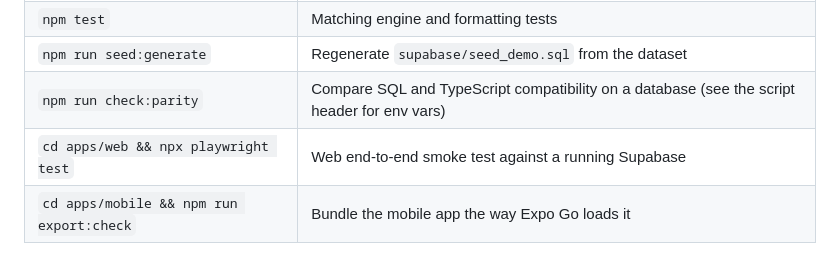
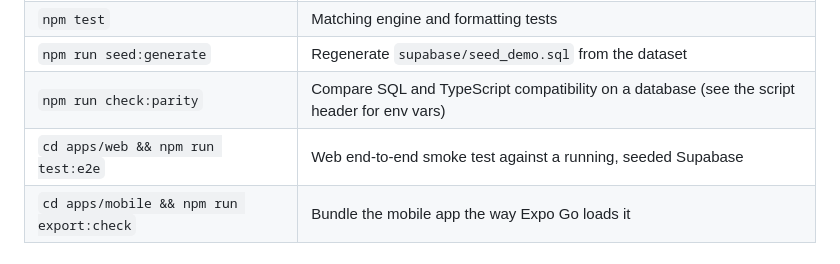
Before and after one commit to VantEdge-Corp/kbridge, a Markdown page: README.md, the part around the change. Drawn GitHub-style.

Commit message:
docs(web): app README and script reference
Co-Authored-By: Claude Fable 5.1 <noreply@anthropic.com>
Claude-Session: https://claude.ai/code/session_01KPx2n7v8wGsmNJ9N6fezXW

```diff
--- a/README.md
+++ b/README.md
@@ -191,7 +191,7 @@ eight per rolling day and refuses requests across a block.
 | `npm test` | Matching engine and formatting tests |
 | `npm run seed:generate` | Regenerate `supabase/seed_demo.sql` from the dataset |
 | `npm run check:parity` | Compare SQL and TypeScript compatibility on a database (see the script header for env vars) |
-| `cd apps/web && npx playwright test` | Web end-to-end smoke test against a running Supabase |
+| `cd apps/web && npm run test:e2e` | Web end-to-end smoke test against a running, seeded Supabase |
 | `cd apps/mobile && npm run export:check` | Bundle the mobile app the way Expo Go loads it |
 
 ## Local end-to-end testing
```
Also changed, not shown: apps/web/README.md (added, +43 -0 lines).
